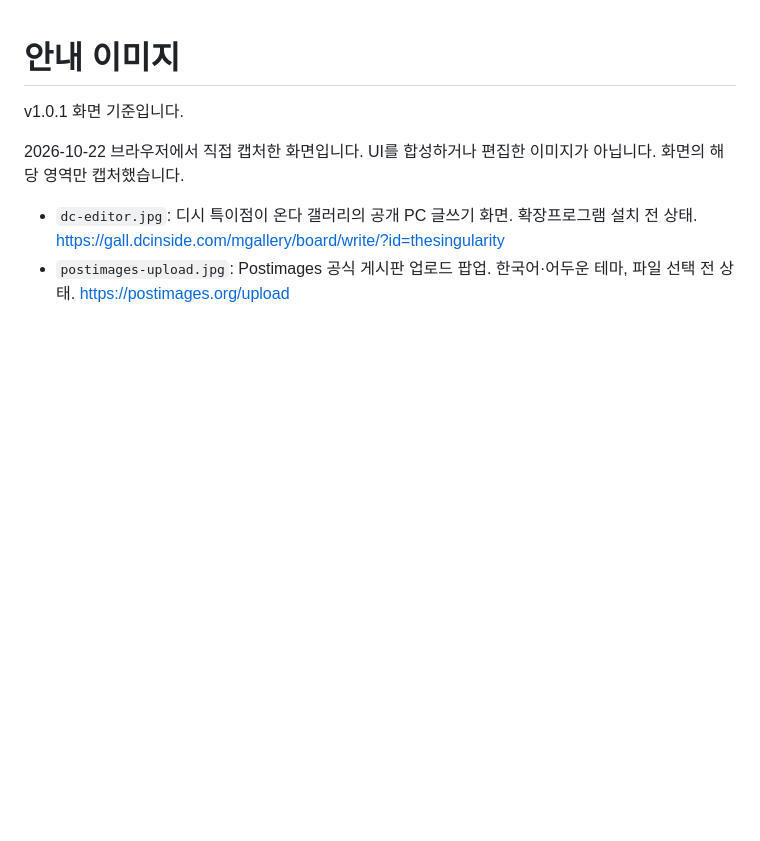
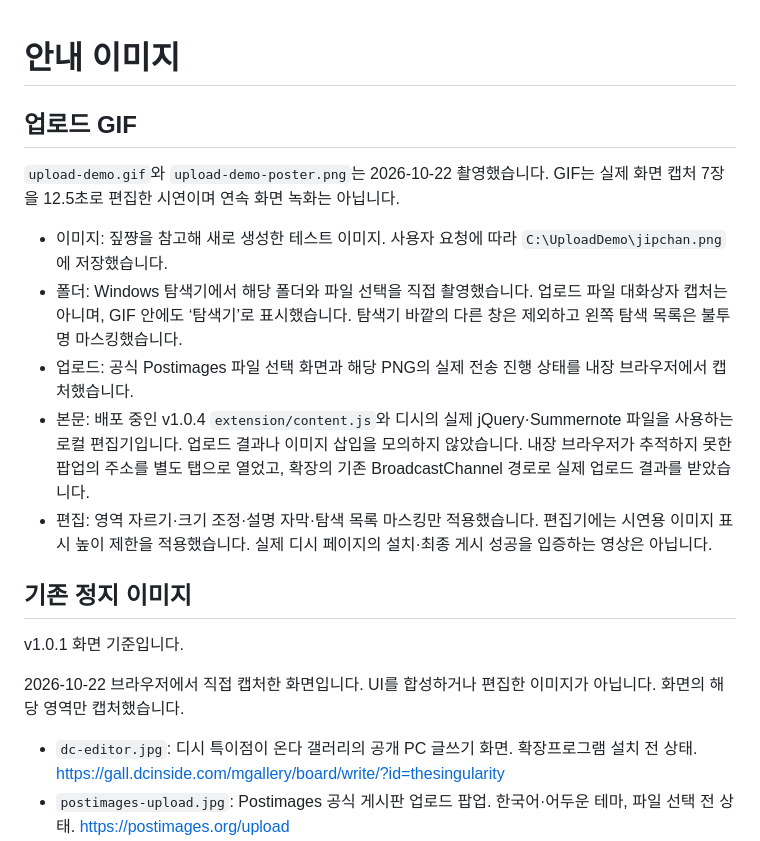
Before and after one commit to ddomology/dc-postimages-bridge, a Markdown page: docs/images/SOURCES.md, the part around the change. Drawn GitHub-style; blank space fills up the shorter version.

```diff
--- a/docs/images/SOURCES.md
+++ b/docs/images/SOURCES.md
@@ -1,4 +1,16 @@
 # 안내 이미지
+
+## 업로드 GIF
+
+`upload-demo.gif`와 `upload-demo-poster.png`는 2026-10-22 촬영했습니다. GIF는 실제 화면 캡처 7장을 12.5초로 편집한 시연이며 연속 화면 녹화는 아닙니다.
+
+- 이미지: 짚쨩을 참고해 새로 생성한 테스트 이미지. 사용자 요청에 따라 `C:\UploadDemo\jipchan.png`에 저장했습니다.
+- 폴더: Windows 탐색기에서 해당 폴더와 파일 선택을 직접 촬영했습니다. 업로드 파일 대화상자 캡처는 아니며, GIF 안에도 ‘탐색기’로 표시했습니다. 탐색기 바깥의 다른 창은 제외하고 왼쪽 탐색 목록은 불투명 마스킹했습니다.
+- 업로드: 공식 Postimages 파일 선택 화면과 해당 PNG의 실제 전송 진행 상태를 내장 브라우저에서 캡처했습니다.
+- 본문: 배포 중인 v1.0.4 `extension/content.js`와 디시의 실제 jQuery·Summernote 파일을 사용하는 로컬 편집기입니다. 업로드 결과나 이미지 삽입을 모의하지 않았습니다. 내장 브라우저가 추적하지 못한 팝업의 주소를 별도 탭으로 열었고, 확장의 기존 BroadcastChannel 경로로 실제 업로드 결과를 받았습니다.
+- 편집: 영역 자르기·크기 조정·설명 자막·탐색 목록 마스킹만 적용했습니다. 편집기에는 시연용 이미지 표시 높이 제한을 적용했습니다. 실제 디시 페이지의 설치·최종 게시 성공을 입증하는 영상은 아닙니다.
+
+## 기존 정지 이미지
 
 v1.0.1 화면 기준입니다.
 
```
Also changed, not shown: README.md (+3 -1 lines), VALIDATION.md (+9 -0 lines), docs/images/upload-demo-poster.png (added), docs/images/upload-demo.gif (added), 2 other files.
